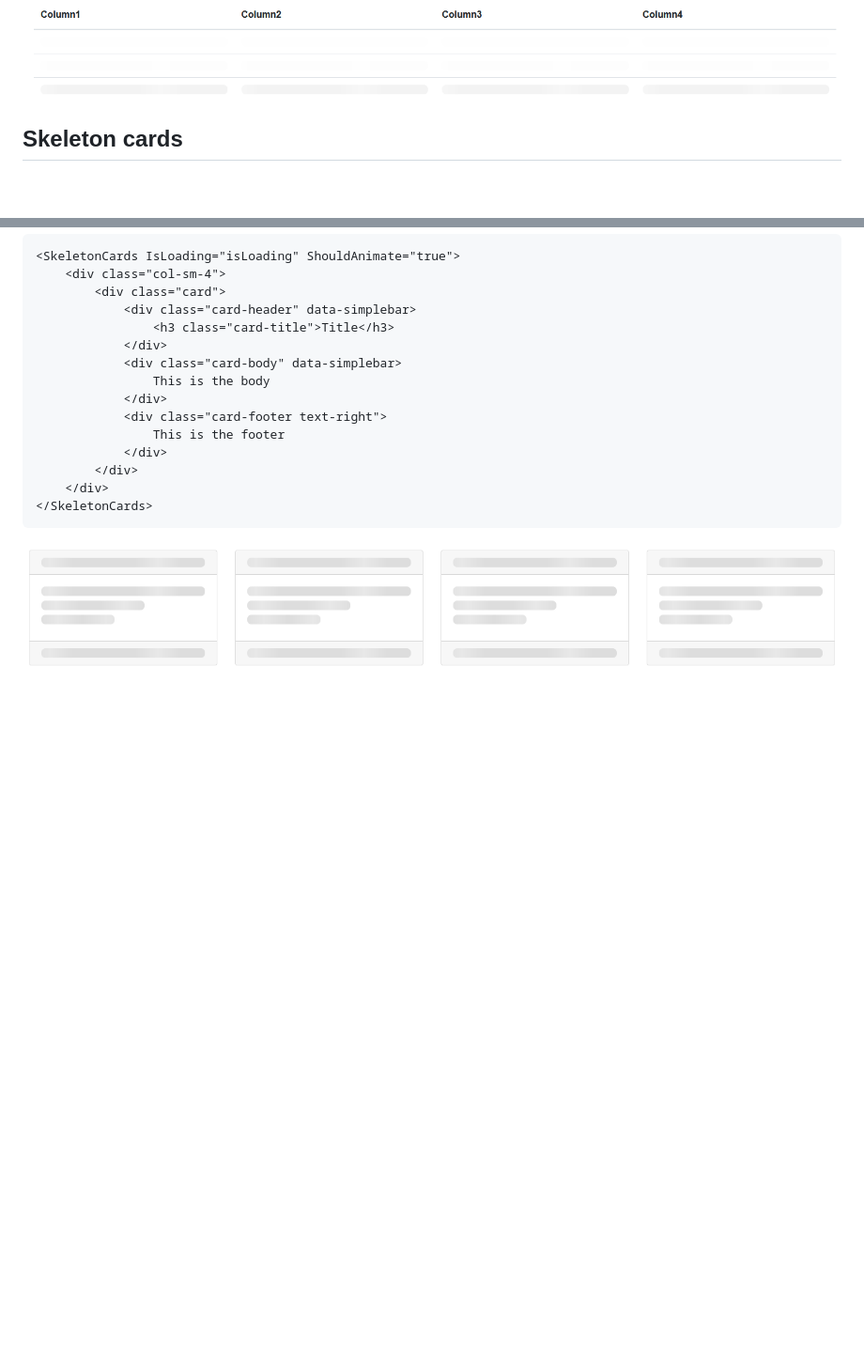
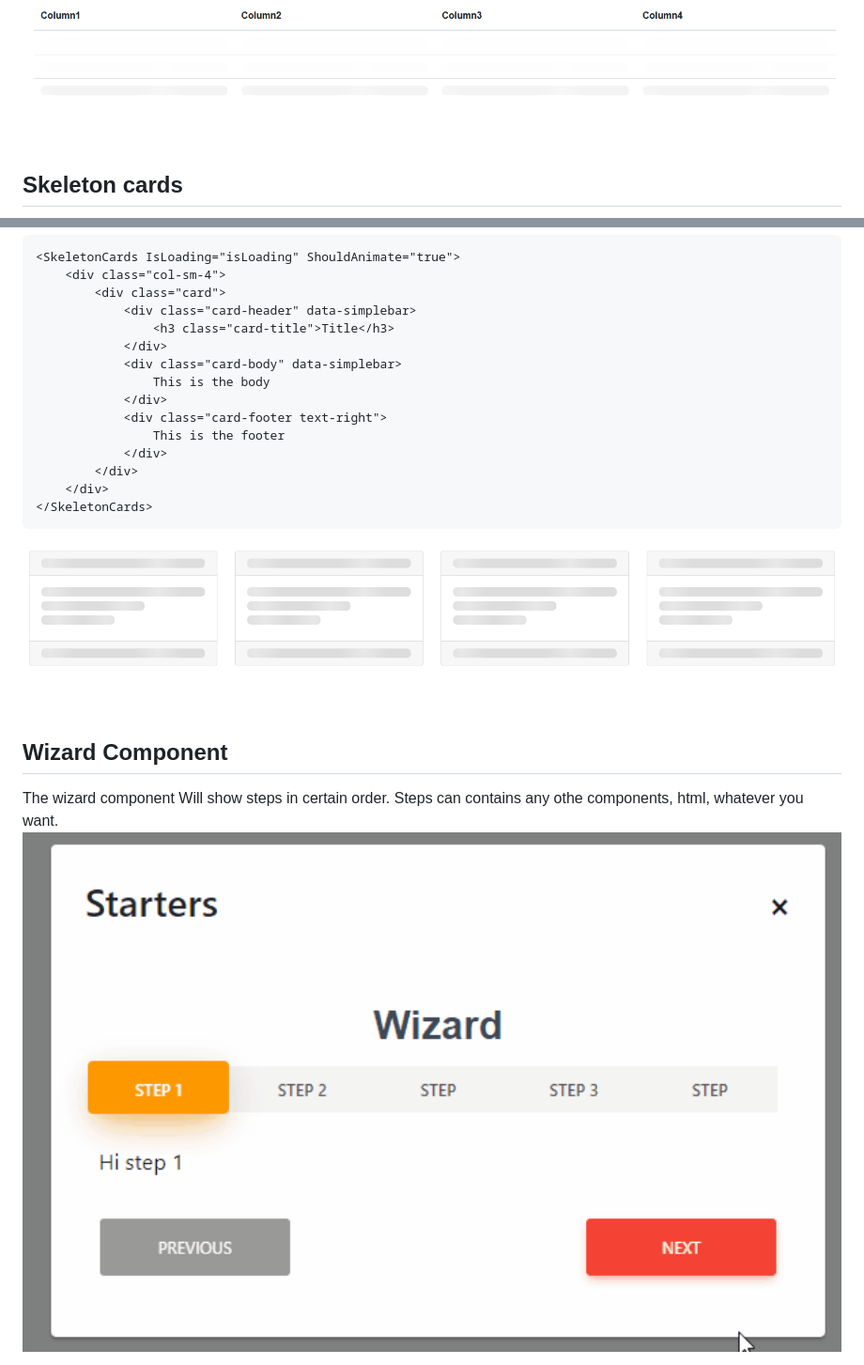
Before and after one commit to CrahunGit/BlazorComponents, a Markdown page: README.md, 2 parts joined by grey strips. Shown: that part at 94% size. Rendered like a GitHub page; pictures changed too: wizard.gif (added); blank space fills up the shorter version.

Commit message:
Start wizard documentation

````diff
--- a/README.md
+++ b/README.md
@@ -42,6 +43,8 @@ This library relies on bootstrap 4 so if need it you can link it from the librar
 ```
 <img src="https://github.com/crahungit/BlazorComponents/blob/master/table.gif?raw=true" width="100%" />
 
+\
+&nbsp;
 ## Skeleton cards
 ```html
 <SkeletonCards IsLoading="isLoading" ShouldAnimate="true">
@@ -61,3 +64,9 @@ This library relies on bootstrap 4 so if need it you can link it from the librar
 </SkeletonCards>
 ```
 <img src="https://github.com/crahungit/BlazorComponents/blob/master/cards.gif?raw=true" width="100%" />
+
+\
+&nbsp;
+## Wizard Component
+The wizard component Will show steps in certain order. Steps can contains any othe components, html, whatever you want.
+<img src="https://github.com/crahungit/BlazorComponents/blob/master/wizard.gif?raw=true" width="100%" />
````
Also changed, not shown: other parts of README.md (+1 -0 lines).
